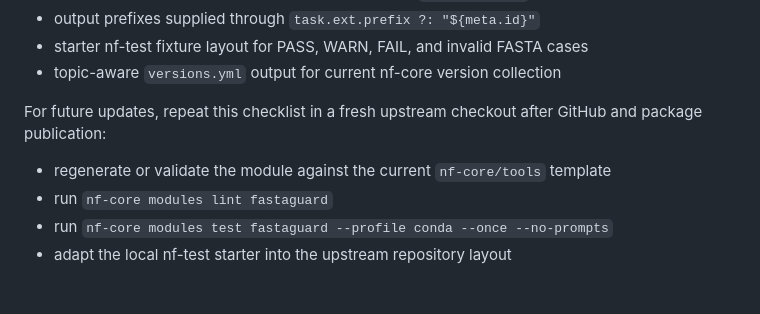
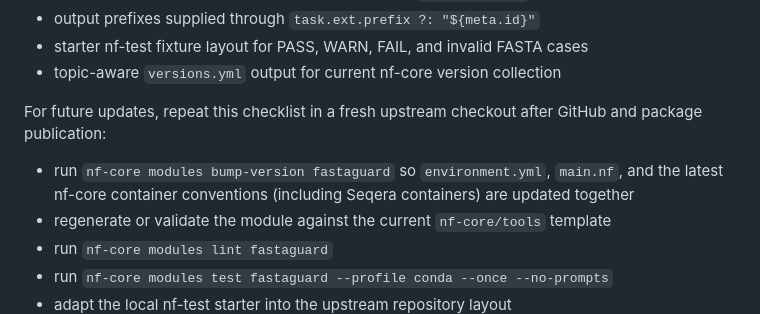
Before and after one commit to ehsanestaji/FastaGuard, a Markdown page: docs/workflow-readiness.md, the part around the change. Drawn GitHub-style; blank space fills up the shorter version.

```diff
--- a/docs/workflow-readiness.md
+++ b/docs/workflow-readiness.md
@@ -104,6 +104,9 @@ module carries the expected interface shape:
 For future updates, repeat this checklist in a fresh upstream checkout after
 GitHub and package publication:
 
+- run `nf-core modules bump-version fastaguard` so `environment.yml`, `main.nf`,
+  and the latest nf-core container conventions (including Seqera containers) are
+  updated together
 - regenerate or validate the module against the current `nf-core/tools`
   template
 - run `nf-core modules lint fastaguard`
```
Also changed, not shown: examples/nf-core/README.md (+5 -3 lines).
